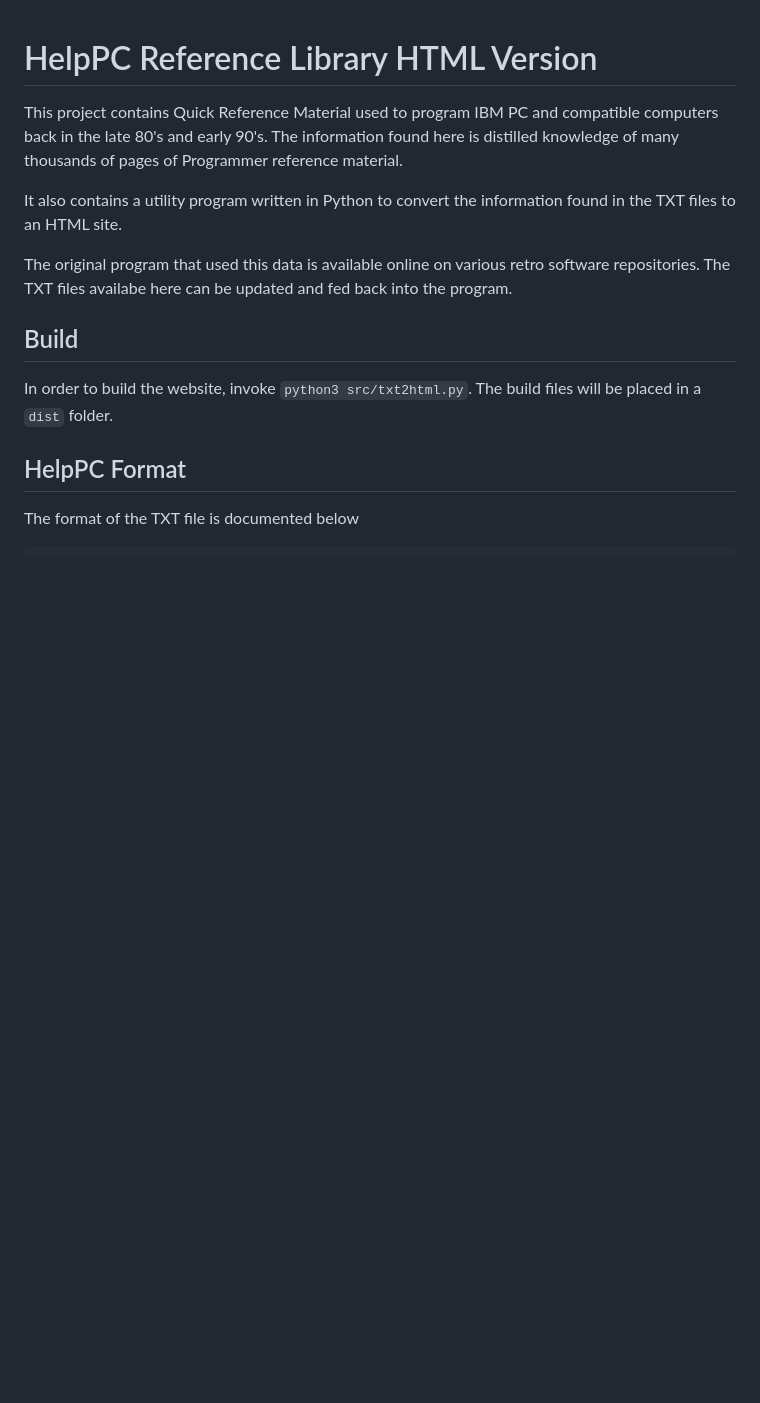
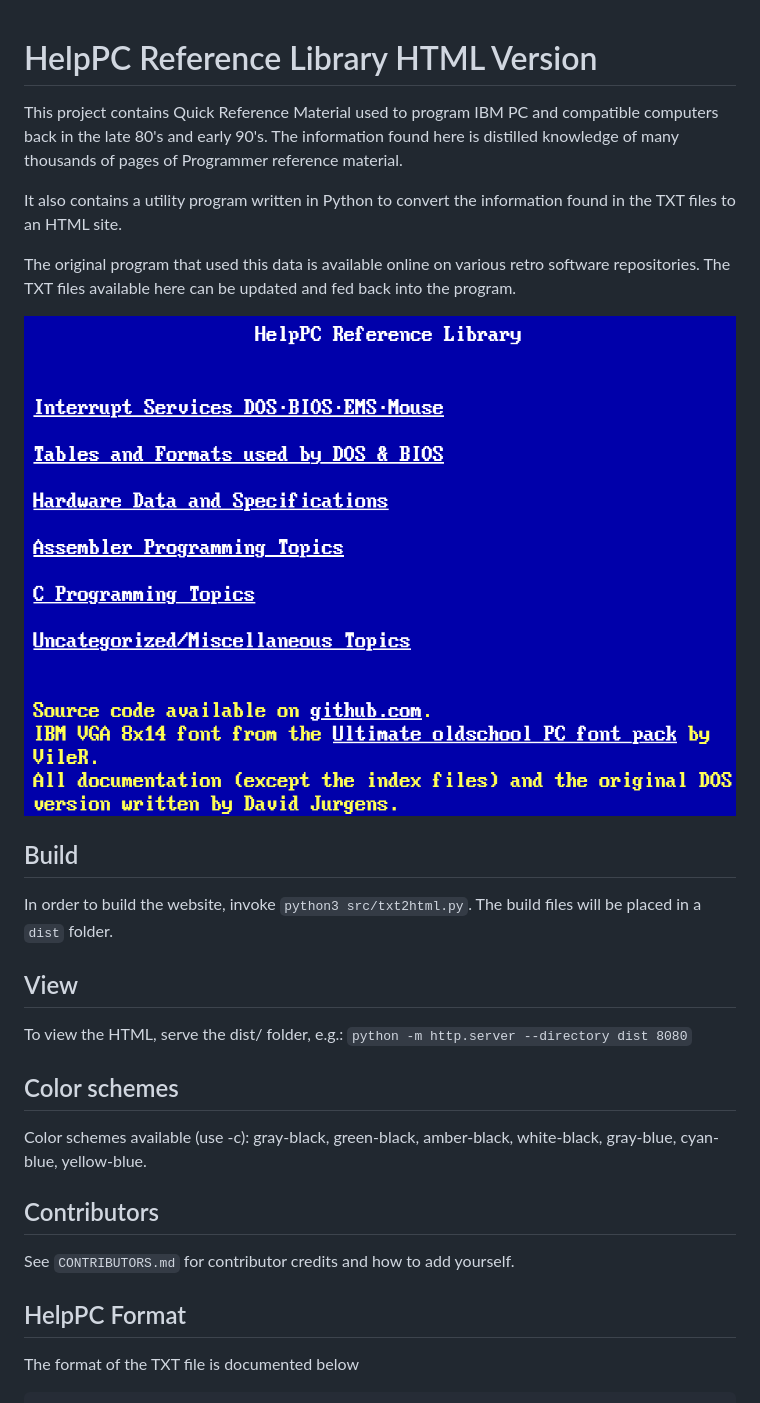
Before and after one commit to numberformat/helppc_reference_library_html, a Markdown page: README.md, the part around the change. Drawn GitHub-style; pictures changed too: assets/screenshot.png (added); blank space fills up the shorter version.

Commit message:
Added ability to generate html with different classic PC/DOS color schemes.

```diff
--- a/README.md
+++ b/README.md
@@ -4,11 +4,25 @@ This project contains Quick Reference Material used to program IBM PC and compat
 
 It also contains a utility program written in Python to convert the information found in the TXT files to an HTML site.
 
-The original program that used this data is available online on various retro software repositories. The TXT files availabe here can be updated and fed back into the program.
+The original program that used this data is available online on various retro software repositories. The TXT files available here can be updated and fed back into the program.
+
+![](assets/screenshot.png)
 
 ## Build
 
 In order to build the website, invoke `python3 src/txt2html.py`. The build files will be placed in a `dist` folder.
+
+## View
+
+To view the HTML, serve the dist/ folder, e.g.: `python -m http.server --directory dist 8080`
+
+## Color schemes
+
+Color schemes available (use -c): gray-black, green-black, amber-black, white-black, gray-blue, cyan-blue, yellow-blue.
+
+## Contributors
+
+See `CONTRIBUTORS.md` for contributor credits and how to add yourself.
 
 ## HelpPC Format
 
```
Also changed, not shown: CONTRIBUTORS.md (added, +9 -0 lines), 1 other file.
